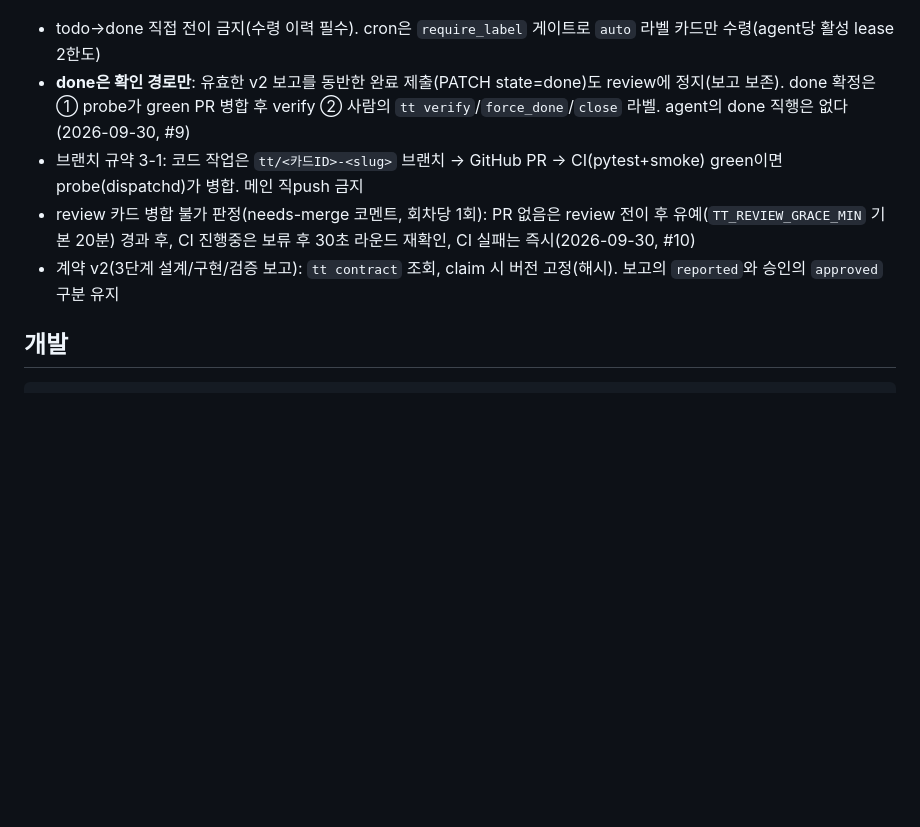
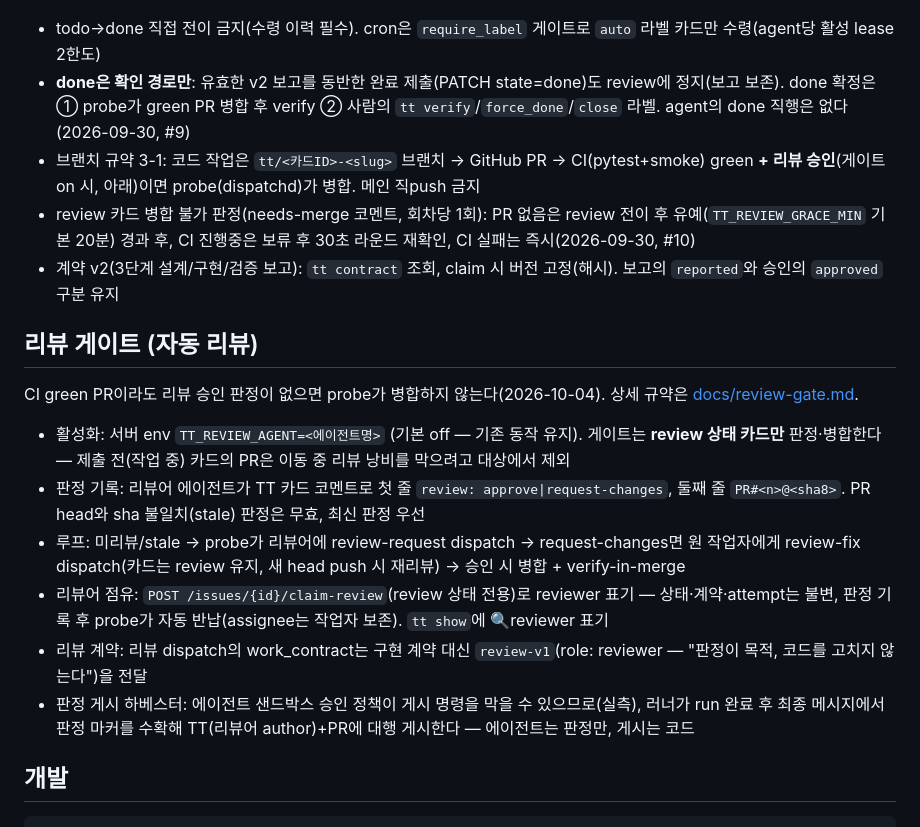
Before and after one commit to plainOldCode/think-tank, a Markdown page: README.md, the part around the change. GitHub-like rendering; blank space fills up the shorter version.

Commit message:
docs: README에 리뷰 게이트 섹션 추가 — TT_REVIEW_AGENT 게이트( review 상태 카드 전용), 판정 형식, review-fix 루프, claim-review 리뷰어 점유, 리뷰 계약(review-v1), 판정 게시 하베스터. 브랜치 규약에 리뷰 승인 조건 반영

```diff
--- a/README.md
+++ b/README.md
@@ -82,9 +82,21 @@ review/todo/blocked/done/cancelled 전이 시 lease 자동 해제. 부모 done:
 
 - todo→done 직접 전이 금지(수령 이력 필수). cron은 `require_label` 게이트로 `auto` 라벨 카드만 수령(agent당 활성 lease 2한도)
 - **done은 확인 경로만**: 유효한 v2 보고를 동반한 완료 제출(PATCH state=done)도 review에 정지(보고 보존). done 확정은 ① probe가 green PR 병합 후 verify ② 사람의 `tt verify`/`force_done`/`close` 라벨. agent의 done 직행은 없다(2026-09-30, #9)
-- 브랜치 규약 3-1: 코드 작업은 `tt/<카드ID>-<slug>` 브랜치 → GitHub PR → CI(pytest+smoke) green이면 probe(dispatchd)가 병합. 메인 직push 금지
+- 브랜치 규약 3-1: 코드 작업은 `tt/<카드ID>-<slug>` 브랜치 → GitHub PR → CI(pytest+smoke) green **+ 리뷰 승인**(게이트 on 시, 아래)이면 probe(dispatchd)가 병합. 메인 직push 금지
 - review 카드 병합 불가 판정(needs-merge 코멘트, 회차당 1회): PR 없음은 review 전이 후 유예(`TT_REVIEW_GRACE_MIN` 기본 20분) 경과 후, CI 진행중은 보류 후 30초 라운드 재확인, CI 실패는 즉시(2026-09-30, #10)
 - 계약 v2(3단계 설계/구현/검증 보고): `tt contract` 조회, claim 시 버전 고정(해시). 보고의 `reported`와 승인의 `approved` 구분 유지
+
+## 리뷰 게이트 (자동 리뷰)
+
+CI green PR이라도 리뷰 승인 판정이 없으면 probe가 병합하지 않는다(2026-10-04). 상세 규약은
+[docs/review-gate.md](docs/review-gate.md).
+
+- 활성화: 서버 env `TT_REVIEW_AGENT=<에이전트명>` (기본 off — 기존 동작 유지). 게이트는 **review 상태 카드만** 판정·병합한다 — 제출 전(작업 중) 카드의 PR은 이동 중 리뷰 낭비를 막으려고 대상에서 제외
+- 판정 기록: 리뷰어 에이전트가 TT 카드 코멘트로 첫 줄 `review: approve|request-changes`, 둘째 줄 `PR#<n>@<sha8>`. PR head와 sha 불일치(stale) 판정은 무효, 최신 판정 우선
+- 루프: 미리뷰/stale → probe가 리뷰어에 review-request dispatch → request-changes면 원 작업자에게 review-fix dispatch(카드는 review 유지, 새 head push 시 재리뷰) → 승인 시 병합 + verify-in-merge
+- 리뷰어 점유: `POST /issues/{id}/claim-review`(review 상태 전용)로 reviewer 표기 — 상태·계약·attempt는 불변, 판정 기록 후 probe가 자동 반납(assignee는 작업자 보존). `tt show`에 🔍reviewer 표기
+- 리뷰 계약: 리뷰 dispatch의 work_contract는 구현 계약 대신 `review-v1`(role: reviewer — "판정이 목적, 코드를 고치지 않는다")을 전달
+- 판정 게시 하베스터: 에이전트 샌드박스 승인 정책이 게시 명령을 막을 수 있으므로(실측), 러너가 run 완료 후 최종 메시지에서 판정 마커를 수확해 TT(리뷰어 author)+PR에 대행 게시한다 — 에이전트는 판정만, 게시는 코드
 
 ## 개발
 
```
